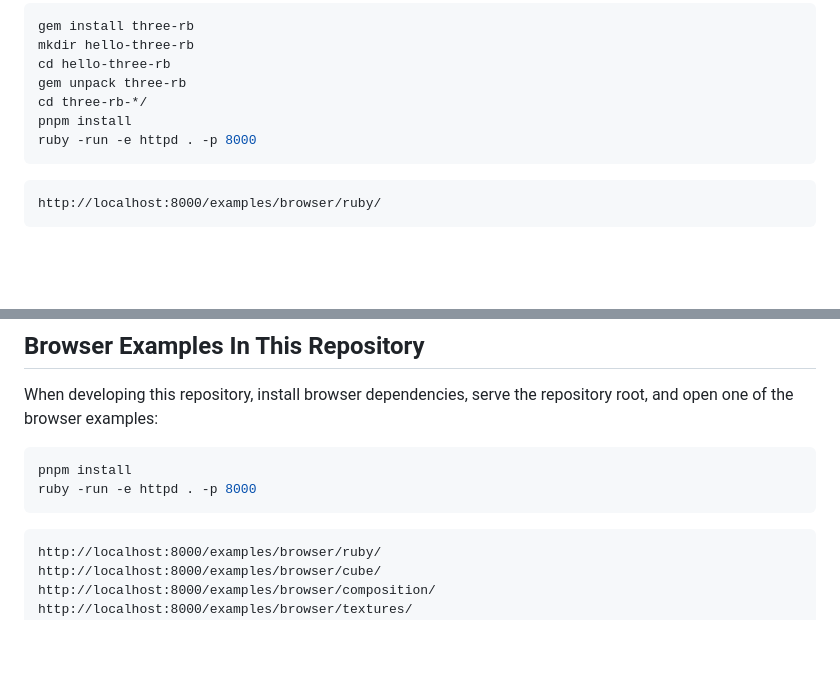
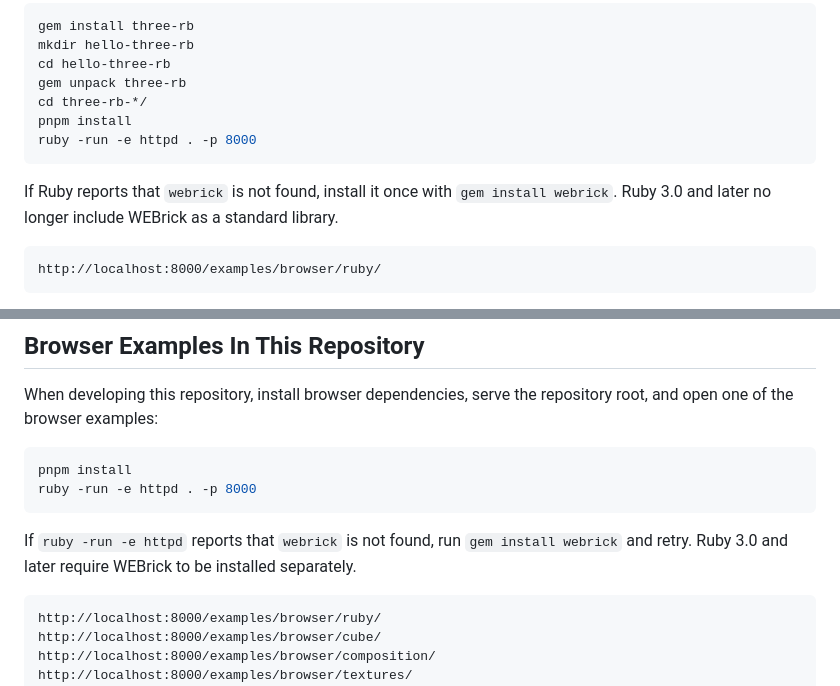
Before and after one commit to lef237/three-rb, a Markdown page: README.md, 2 parts joined by grey strips. GitHub-like rendering; blank space fills up the shorter version.

Commit message:
docs: update WEBrick installation instructions for Ruby 3.0 and later

````diff
--- a/README.md
+++ b/README.md
@@ -51,6 +51,8 @@ cd three-rb-*/
 pnpm install
 ruby -run -e httpd . -p 8000
 ```
+
+If Ruby reports that `webrick` is not found, install it once with `gem install webrick`. Ruby 3.0 and later no longer include WEBrick as a standard library.
 
 ```text
 http://localhost:8000/examples/browser/ruby/
@@ -107,6 +109,8 @@ When developing this repository, install browser dependencies, serve the reposit
 pnpm install
 ruby -run -e httpd . -p 8000
 ```
+
+If `ruby -run -e httpd` reports that `webrick` is not found, run `gem install webrick` and retry. Ruby 3.0 and later require WEBrick to be installed separately.
 
 ```text
 http://localhost:8000/examples/browser/ruby/
````
Also changed, not shown: docs/standalone-browser-app.md (+2 -0 lines), examples/browser/README.md (+2 -0 lines).
